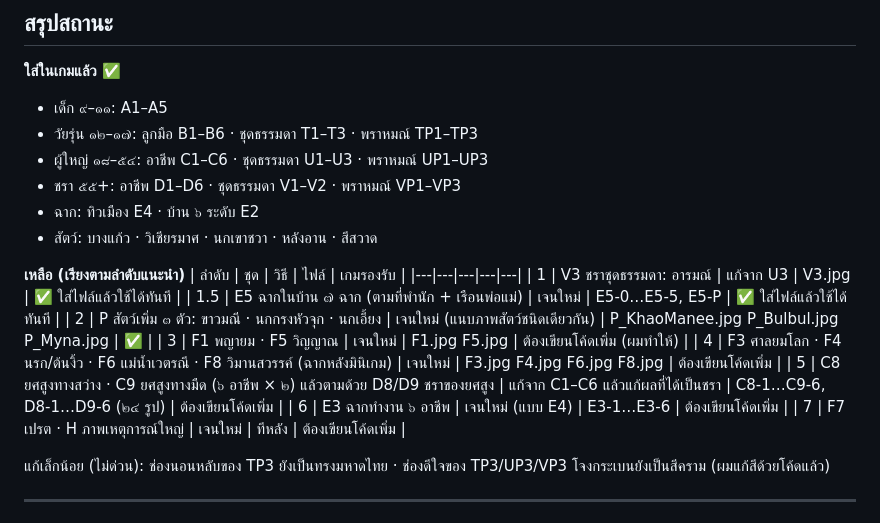
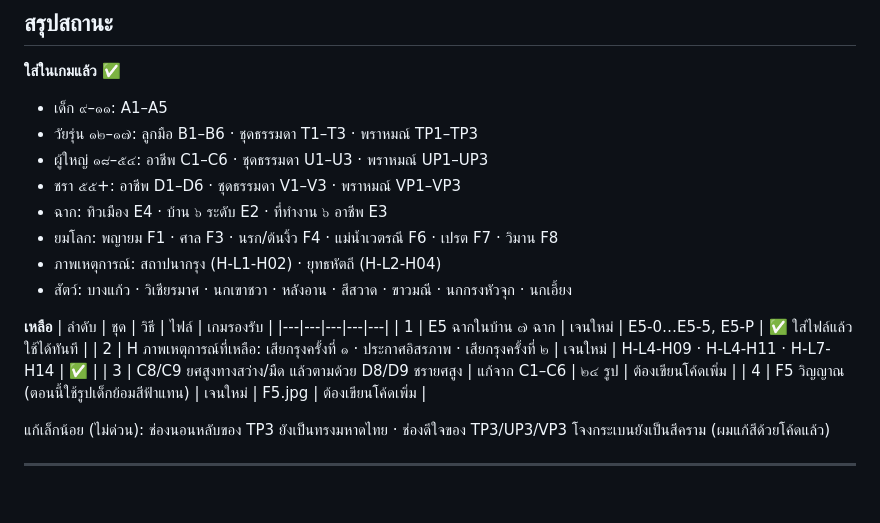
Before and after one commit to ppaocharoen/ayothaya-idle, a Markdown page: docs/art-prompts.md, the part around the change. Rendered like a GitHub page.

Commit message:
Docs: art status after work/afterlife/H/pets batch
Co-Authored-By: Claude Opus 5.5 <noreply@anthropic.com>
Claude-Session: https://claude.ai/code/session_01VyskKiPGXbguATD8hfHETA

```diff
--- a/docs/art-prompts.md
+++ b/docs/art-prompts.md
@@ -9,21 +9,19 @@
 - เด็ก ๙–๑๑: A1–A5
 - วัยรุ่น ๑๒–๑๗: ลูกมือ B1–B6 · ชุดธรรมดา T1–T3 · พราหมณ์ TP1–TP3
 - ผู้ใหญ่ ๑๘–๕๔: อาชีพ C1–C6 · ชุดธรรมดา U1–U3 · พราหมณ์ UP1–UP3
-- ชรา ๕๕+: อาชีพ D1–D6 · ชุดธรรมดา V1–V2 · พราหมณ์ VP1–VP3
-- ฉาก: ทิวเมือง E4 · บ้าน ๖ ระดับ E2
-- สัตว์: บางแก้ว · วิเชียรมาศ · นกเขาชวา · หลังอาน · สีสวาด
+- ชรา ๕๕+: อาชีพ D1–D6 · ชุดธรรมดา V1–V3 · พราหมณ์ VP1–VP3
+- ฉาก: ทิวเมือง E4 · บ้าน ๖ ระดับ E2 · ที่ทำงาน ๖ อาชีพ E3
+- ยมโลก: พญายม F1 · ศาล F3 · นรก/ต้นงิ้ว F4 · แม่น้ำเวตรณี F6 · เปรต F7 · วิมาน F8
+- ภาพเหตุการณ์: สถาปนากรุง (H-L1-H02) · ยุทธหัตถี (H-L2-H04)
+- สัตว์: บางแก้ว · วิเชียรมาศ · นกเขาชวา · หลังอาน · สีสวาด · ขาวมณี · นกกรงหัวจุก · นกเอี้ยง
 
-**เหลือ (เรียงตามลำดับแนะนำ)**
+**เหลือ**
 | ลำดับ | ชุด | วิธี | ไฟล์ | เกมรองรับ |
 |---|---|---|---|---|
-| 1 | V3 ชราชุดธรรมดา: อารมณ์ | แก้จาก U3 | V3.jpg | ✅ ใส่ไฟล์แล้วใช้ได้ทันที |
-| 1.5 | E5 ฉากในบ้าน ๗ ฉาก (ตามที่พำนัก + เรือนพ่อแม่) | เจนใหม่ | E5-0…E5-5, E5-P | ✅ ใส่ไฟล์แล้วใช้ได้ทันที |
-| 2 | P สัตว์เพิ่ม ๓ ตัว: ขาวมณี · นกกรงหัวจุก · นกเอี้ยง | เจนใหม่ (แนบภาพสัตว์ชนิดเดียวกัน) | P_KhaoManee.jpg P_Bulbul.jpg P_Myna.jpg | ✅ |
-| 3 | F1 พญายม · F5 วิญญาณ | เจนใหม่ | F1.jpg F5.jpg | ต้องเขียนโค้ดเพิ่ม (ผมทำให้) |
-| 4 | F3 ศาลยมโลก · F4 นรก/ต้นงิ้ว · F6 แม่น้ำเวตรณี · F8 วิมานสวรรค์ (ฉากหลังมินิเกม) | เจนใหม่ | F3.jpg F4.jpg F6.jpg F8.jpg | ต้องเขียนโค้ดเพิ่ม |
-| 5 | C8 ยศสูงทางสว่าง · C9 ยศสูงทางมืด (๖ อาชีพ × ๒) แล้วตามด้วย D8/D9 ชราของยศสูง | แก้จาก C1–C6 แล้วแก้ผลที่ได้เป็นชรา | C8-1…C9-6, D8-1…D9-6 (๒๔ รูป) | ต้องเขียนโค้ดเพิ่ม |
-| 6 | E3 ฉากทำงาน ๖ อาชีพ | เจนใหม่ (แบบ E4) | E3-1…E3-6 | ต้องเขียนโค้ดเพิ่ม |
-| 7 | F7 เปรต · H ภาพเหตุการณ์ใหญ่ | เจนใหม่ | ทีหลัง | ต้องเขียนโค้ดเพิ่ม |
+| 1 | E5 ฉากในบ้าน ๗ ฉาก | เจนใหม่ | E5-0…E5-5, E5-P | ✅ ใส่ไฟล์แล้วใช้ได้ทันที |
+| 2 | H ภาพเหตุการณ์ที่เหลือ: เสียกรุงครั้งที่ ๑ · ประกาศอิสรภาพ · เสียกรุงครั้งที่ ๒ | เจนใหม่ | H-L4-H09 · H-L4-H11 · H-L7-H14 | ✅ |
+| 3 | C8/C9 ยศสูงทางสว่าง/มืด แล้วตามด้วย D8/D9 ชรายศสูง | แก้จาก C1–C6 | ๒๔ รูป | ต้องเขียนโค้ดเพิ่ม |
+| 4 | F5 วิญญาณ (ตอนนี้ใช้รูปเด็กย้อมสีฟ้าแทน) | เจนใหม่ | F5.jpg | ต้องเขียนโค้ดเพิ่ม |
 
 แก้เล็กน้อย (ไม่ด่วน): ช่องนอนหลับของ TP3 ยังเป็นทรงมหาดไทย · ช่องดีใจของ TP3/UP3/VP3 โจงกระเบนยังเป็นสีคราม (ผมแก้สีด้วยโค้ดแล้ว)
 
```
